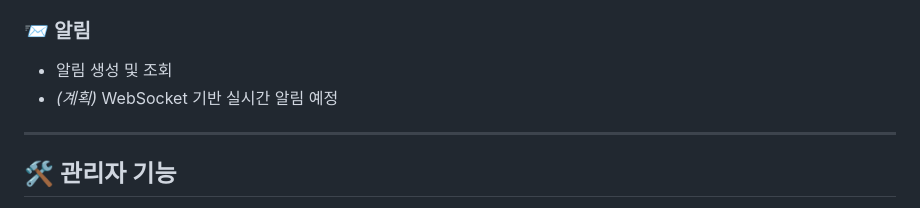
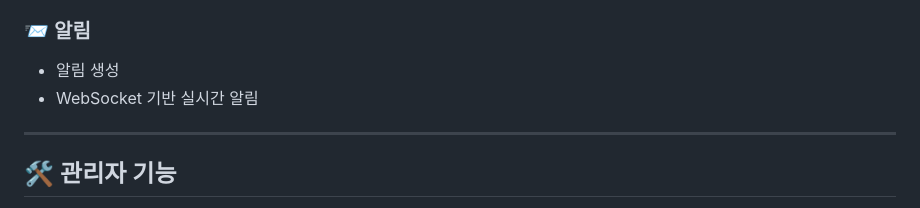
Before and after one commit to uzemm/book-cycle, a Markdown page: README.md, the part around the change. GitHub-like rendering.

```diff
--- a/README.md
+++ b/README.md
@@ -46,8 +46,8 @@
 - 주문 상태 변경과 연동된 결제 처리
 
 ### 📨 알림
-- 알림 생성 및 조회
-- *(계획)* WebSocket 기반 실시간 알림 예정
+- 알림 생성
+- WebSocket 기반 실시간 알림
 
 ---
 
```
